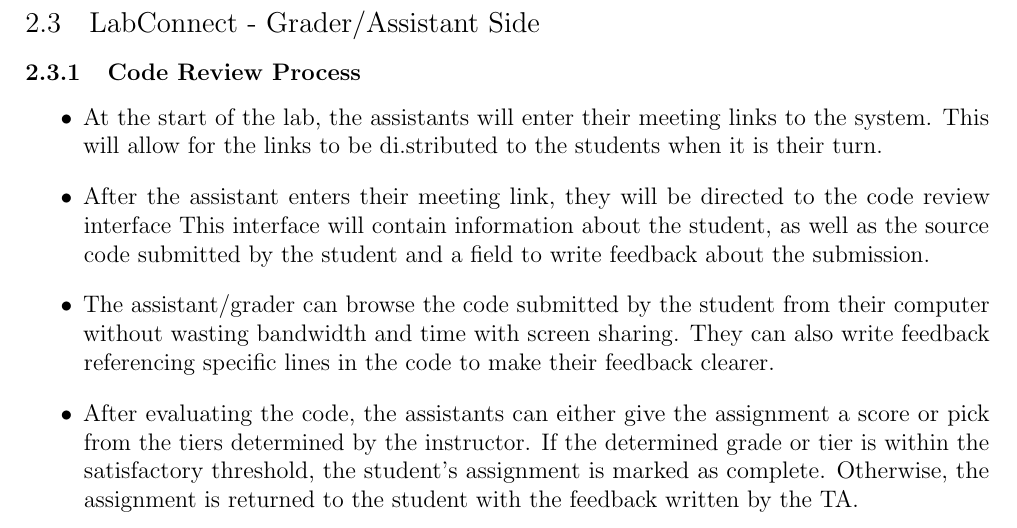
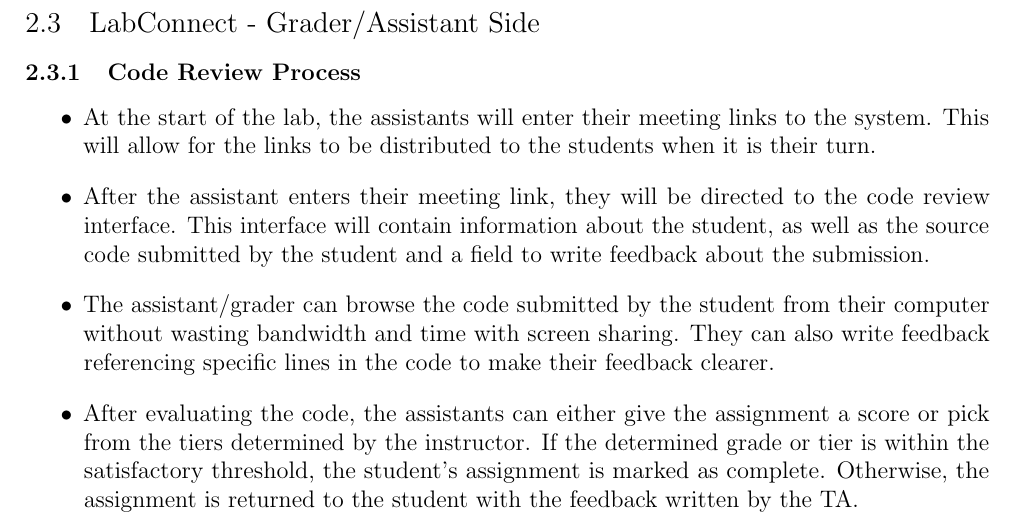
Before and after one commit to cs102-project/LabConnect, a LaTeX document (doc/requirements-report.tex): part of page 5 of 8, cut so that both start at the same text. Compiled offline with pdfLaTeX.

Commit message:
Page break added, typos fixed

```diff
--- a/doc/requirements-report.tex
+++ b/doc/requirements-report.tex
@@ -254,8 +254,8 @@
 
     \begin{itemize}
         \item At the start of the lab, the assistants will enter their meeting links to the system.
-        This will allow for the links to be di.stributed to the students when it is their turn.
-        \item After the assistant enters their meeting link, they will be directed to the code review interface
+        This will allow for the links to be distributed to the students when it is their turn.
+        \item After the assistant enters their meeting link, they will be directed to the code review interface.
         This interface will contain information about the student, as well as the source code submitted by the student
         and a field to write feedback about the submission.
         \item The assistant/grader can browse the code submitted by the student from their computer without wasting bandwidth
```
Also changed, not shown: doc/requirements-report.pdf, doc/requirements-report.tex (2 more changed lines).
